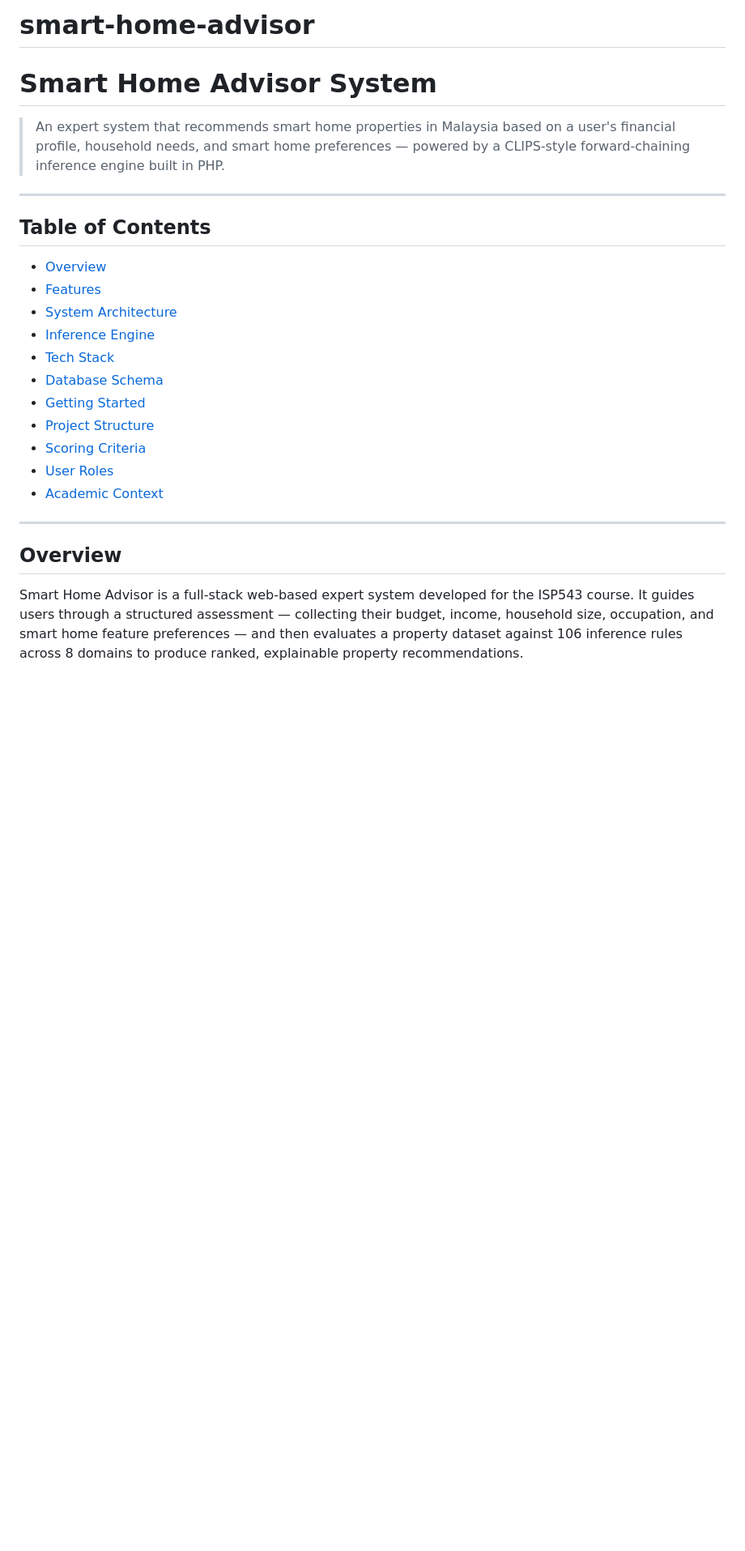
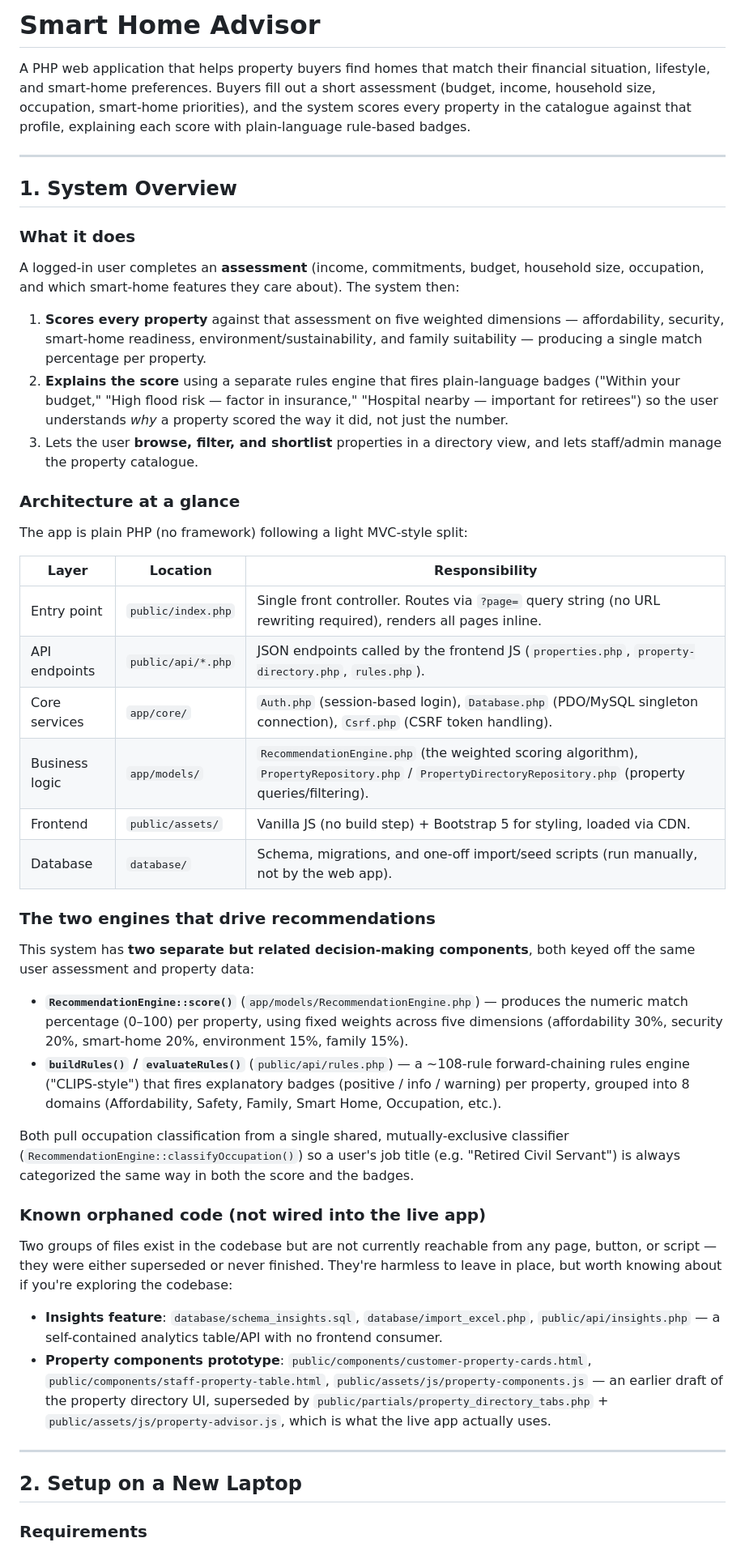
Before and after one commit to qurratulaini3010/smart-home-advisor, a Markdown page: README.md, the part around one of its changes. Shown at 81% size. Rendered like a GitHub page; blank space fills up the shorter version.

```diff
--- a/README.md
+++ b/README.md
@@ -1,27 +1,51 @@
-# smart-home-advisor
-# Smart Home Advisor System
+# Smart Home Advisor
 
-> An expert system that recommends smart home properties in Malaysia based on a user's financial profile, household needs, and smart home preferences — powered by a CLIPS-style forward-chaining inference engine built in PHP.
+A PHP web application that helps property buyers find homes that match their financial situation, lifestyle, and smart-home preferences. Buyers fill out a short assessment (budget, income, household size, occupation, smart-home priorities), and the system scores every property in the catalogue against that profile, explaining each score with plain-language rule-based badges.
 
 ---
 
-## Table of Contents
+## 1. System Overview
 
-- [Overview](#overview)
-- [Features](#features)
-- [System Architecture](#system-architecture)
-- [Inference Engine](#inference-engine)
-- [Tech Stack](#tech-stack)
-- [Database Schema](#database-schema)
-- [Getting Started](#getting-started)
-- [Project Structure](#project-structure)
-- [Scoring Criteria](#scoring-criteria)
-- [User Roles](#user-roles)
-- [Academic Context](#academic-context)
+### What it does
+
+A logged-in user completes an **assessment** (income, commitments, budget, household size, occupation, and which smart-home features they care about). The system then:
+
+1. **Scores every property** against that assessment on five weighted dimensions — affordability, security, smart-home readiness, environment/sustainability, and family suitability — producing a single match percentage per property.
+2. **Explains the score** using a separate rules engine that fires plain-language badges ("Within your budget," "High flood risk — factor in insurance," "Hospital nearby — important for retirees") so the user understands *why* a property scored the way it did, not just the number.
+3. Lets the user **browse, filter, and shortlist** properties in a directory view, and lets staff/admin manage the property catalogue.
+
+### Architecture at a glance
+
+The app is plain PHP (no framework) following a light MVC-style split:
+
+| Layer | Location | Responsibility |
+|---|---|---|
+| Entry point | `public/index.php` | Single front controller. Routes via `?page=` query string (no URL rewriting required), renders all pages inline. |
+| API endpoints | `public/api/*.php` | JSON endpoints called by the frontend JS (`properties.php`, `property-directory.php`, `rules.php`). |
+| Core services | `app/core/` | `Auth.php` (session-based login), `Database.php` (PDO/MySQL singleton connection), `Csrf.php` (CSRF token handling). |
+| Business logic | `app/models/` | `RecommendationEngine.php` (the weighted scoring algorithm), `PropertyRepository.php` / `PropertyDirectoryRepository.php` (property queries/filtering). |
+| Frontend | `public/assets/` | Vanilla JS (no build step) + Bootstrap 5 for styling, loaded via CDN. |
+| Database | `database/` | Schema, migrations, and one-off import/seed scripts (run manually, not by the web app). |
+
+### The two engines that drive recommendations
+
+This system has **two separate but related decision-making components**, both keyed off the same user assessment and property data:
+
+- **`RecommendationEngine::score()`** (`app/models/RecommendationEngine.php`) — produces the numeric match percentage (0–100) per property, using fixed weights across five dimensions (affordability 30%, security 20%, smart-home 20%, environment 15%, family 15%).
+- **`buildRules()` / `evaluateRules()`** (`public/api/rules.php`) — a ~108-rule forward-chaining rules engine ("CLIPS-style") that fires explanatory badges (positive / info / warning) per property, grouped into 8 domains (Affordability, Safety, Family, Smart Home, Occupation, etc.).
+
+Both pull occupation classification from a single shared, mutually-exclusive classifier (`RecommendationEngine::classifyOccupation()`) so a user's job title (e.g. "Retired Civil Servant") is always categorized the same way in both the score and the badges.
+
+### Known orphaned code (not wired into the live app)
+
+Two groups of files exist in the codebase but are not currently reachable from any page, button, or script — they were either superseded or never finished. They're harmless to leave in place, but worth knowing about if you're exploring the codebase:
+
+- **Insights feature**: `database/schema_insights.sql`, `database/import_excel.php`, `public/api/insights.php` — a self-contained analytics table/API with no frontend consumer.
+- **Property components prototype**: `public/components/customer-property-cards.html`, `public/components/staff-property-table.html`, `public/assets/js/property-components.js` — an earlier draft of the property directory UI, superseded by `public/partials/property_directory_tabs.php` + `public/assets/js/property-advisor.js`, which is what the live app actually uses.
 
 ---
 
-## Overview
+## 2. Setup on a New Laptop
 
-Smart Home Advisor is a full-stack web-based expert system developed for the ISP543 course. It guides users through a structured assessment — collecting their budget, income, household size, occupation, and smart home feature preferences — and then evaluates a property dataset against 106 inference rules across 8 domains to produce ranked, explainable property recommendations.
+### Requirements
 
```
Also changed, not shown: other parts of README.md (+128 -246 lines).
